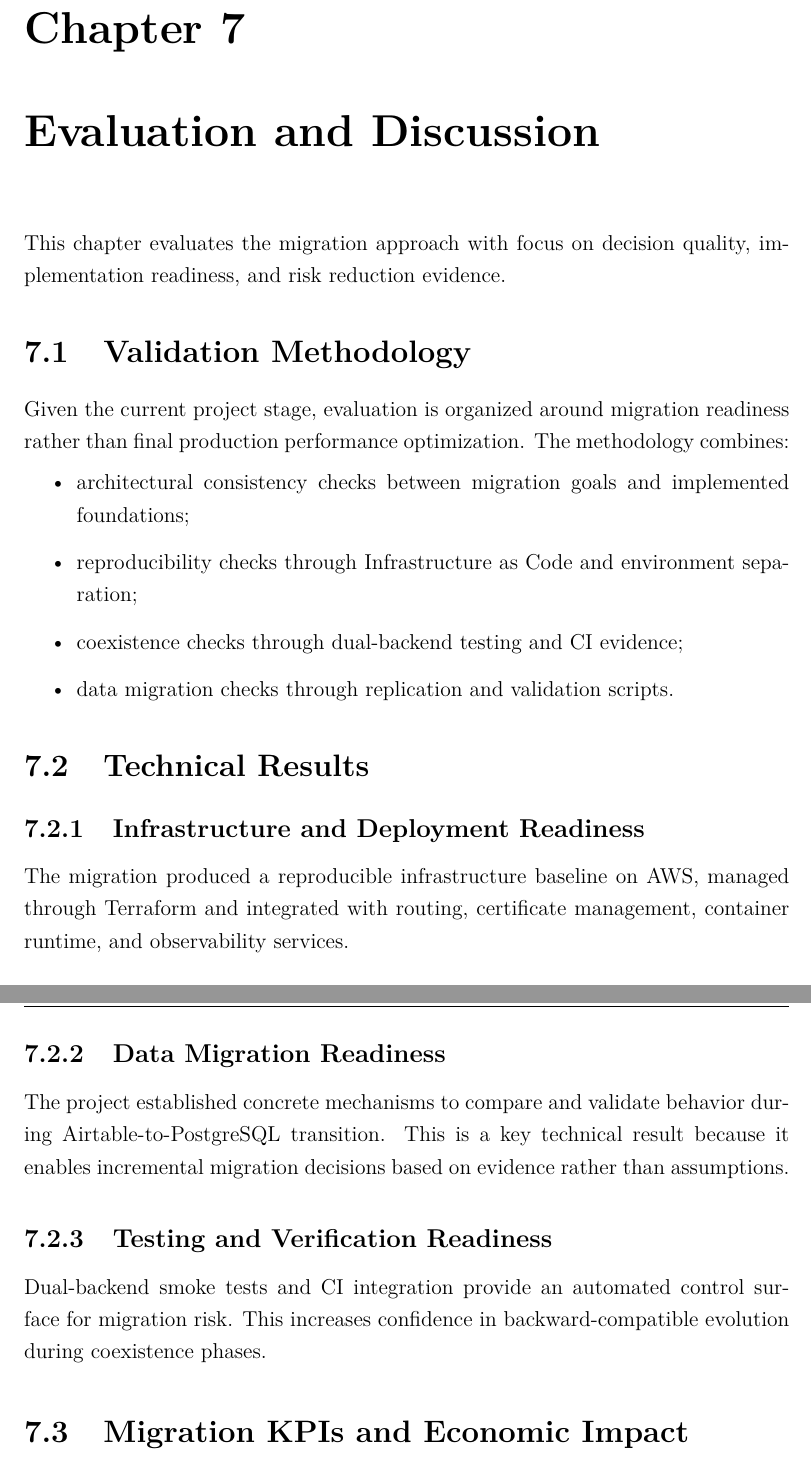
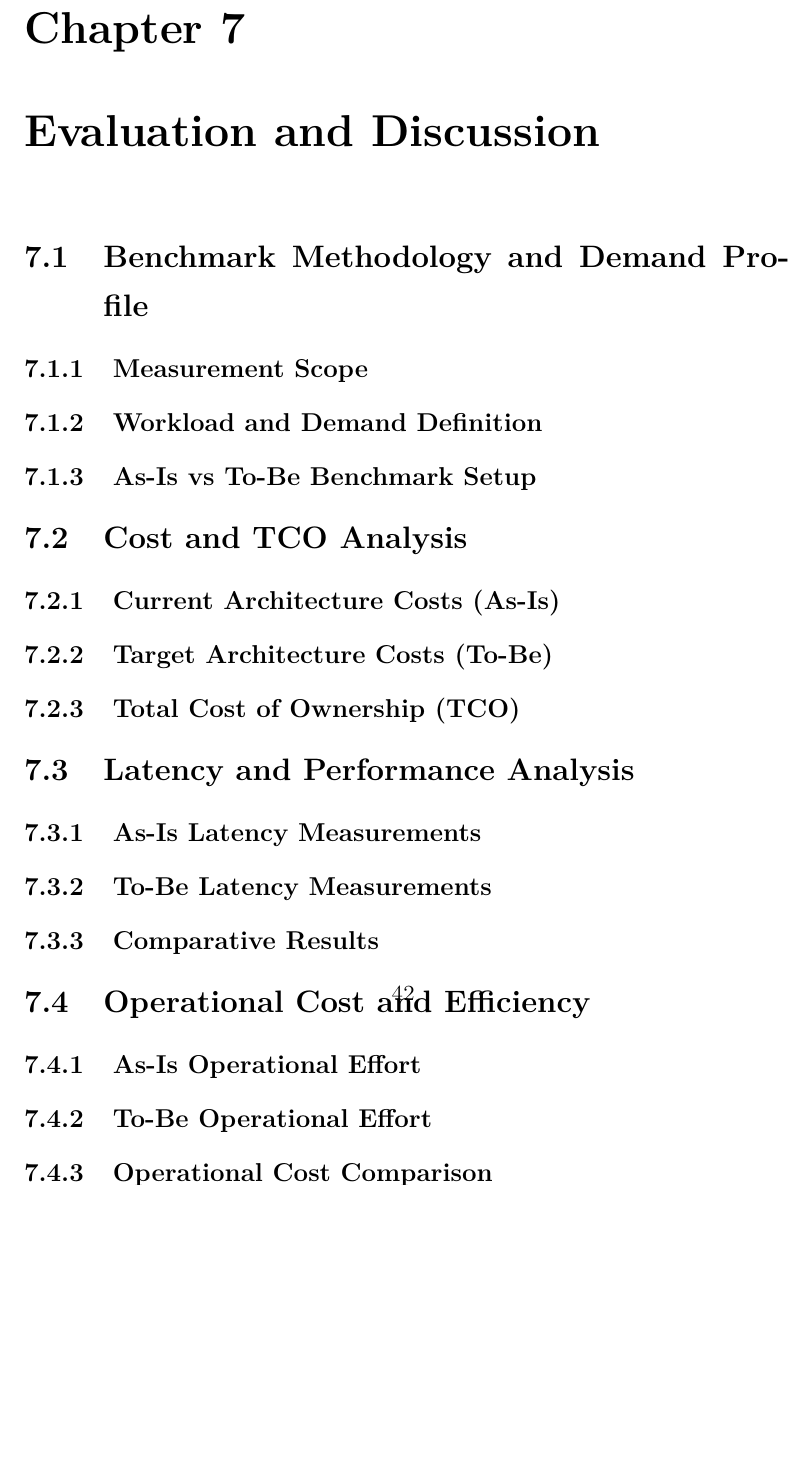
Before and after one commit to GiovanniRusso2002/tesi-polito, a LaTeX thesis (main.tex, which reads capitoli/capitolo7.tex): two parts of pages 50 and 51 of 56 before the commit and part of page 51 of 54 after it, the two joined at a grey line, cut so that both start at the same text, the shorter picture padded with empty space. The pictures show the PDF file main.pdf that the author committed with the source.

Commit message:
Update Chapter 4 and Chapter 7 with enhanced migration strategy details and new evaluation sections
- Revised Chapter 4 to include additional insights on AWS's managed database offerings and the trade-offs associated with cloud provider selection.
- Updated Chapter 7 to replace the previous evaluation methodology with new sections focused on benchmarking, cost analysis, latency and performance, operational efficiency, and security evaluation, providing a comprehensive framework for assessing migration outcomes.

```diff
--- a/capitoli/capitolo7.tex
+++ b/capitoli/capitolo7.tex
@@ -1,29 +1,23 @@
 \chapter{Evaluation and Discussion}
 \label{chap:evaluation}
 
-This chapter evaluates the migration approach with focus on decision quality, implementation readiness, and risk reduction evidence.
+\section{Benchmark Methodology and Demand Profile}
+\subsection{Measurement Scope}
+\subsection{Workload and Demand Definition}
+\subsection{As-Is vs To-Be Benchmark Setup}
 
-\section{Validation Methodology}
-Given the current project stage, evaluation is organized around migration readiness rather than final production performance optimization. The methodology combines:
-\begin{itemize}
-    \item architectural consistency checks between migration goals and implemented foundations;
-    \item reproducibility checks through Infrastructure as Code and environment separation;
-    \item coexistence checks through dual-backend testing and CI evidence;
-    \item data migration checks through replication and validation scripts.
-\end{itemize}
+\section{Cost and TCO Analysis}
+\subsection{Current Architecture Costs (As-Is)}
+\subsection{Target Architecture Costs (To-Be)}
+\subsection{Total Cost of Ownership (TCO)}
 
-\section{Technical Results}
-\subsection{Infrastructure and Deployment Readiness}
-The migration produced a reproducible infrastructure baseline on AWS, managed through Terraform and integrated with routing, certificate management, container runtime, and observability services.
+\section{Latency and Performance Analysis}
+\subsection{As-Is Latency Measurements}
+\subsection{To-Be Latency Measurements}
+\subsection{Comparative Results}
 
-\subsection{Data Migration Readiness}
-The project established concrete mechanisms to compare and validate behavior during Airtable-to-PostgreSQL transition. This is a key technical result because it enables incremental migration decisions based on evidence rather than assumptions.
+\section{Operational Cost and Efficiency}
+\subsection{As-Is Operational Effort}
+\subsection{To-Be Operational Effort}
+\subsection{Operational Cost Comparison}
 
-\subsection{Testing and Verification Readiness}
-Dual-backend smoke tests and CI integration provide an automated control surface for migration risk. This increases confidence in backward-compatible evolution during coexistence phases.
-
-\section{Migration KPIs and Economic Impact}
-The evaluation framework tracks migration progress using two KPI classes.
-
-\subsection{Technical Migration KPIs}
-\begin{itemize}
```
Also changed, not shown: capitoli/capitolo4.tex (+5 -1 lines), main.pdf, capitoli/capitolo7.tex (30 more changed lines).
